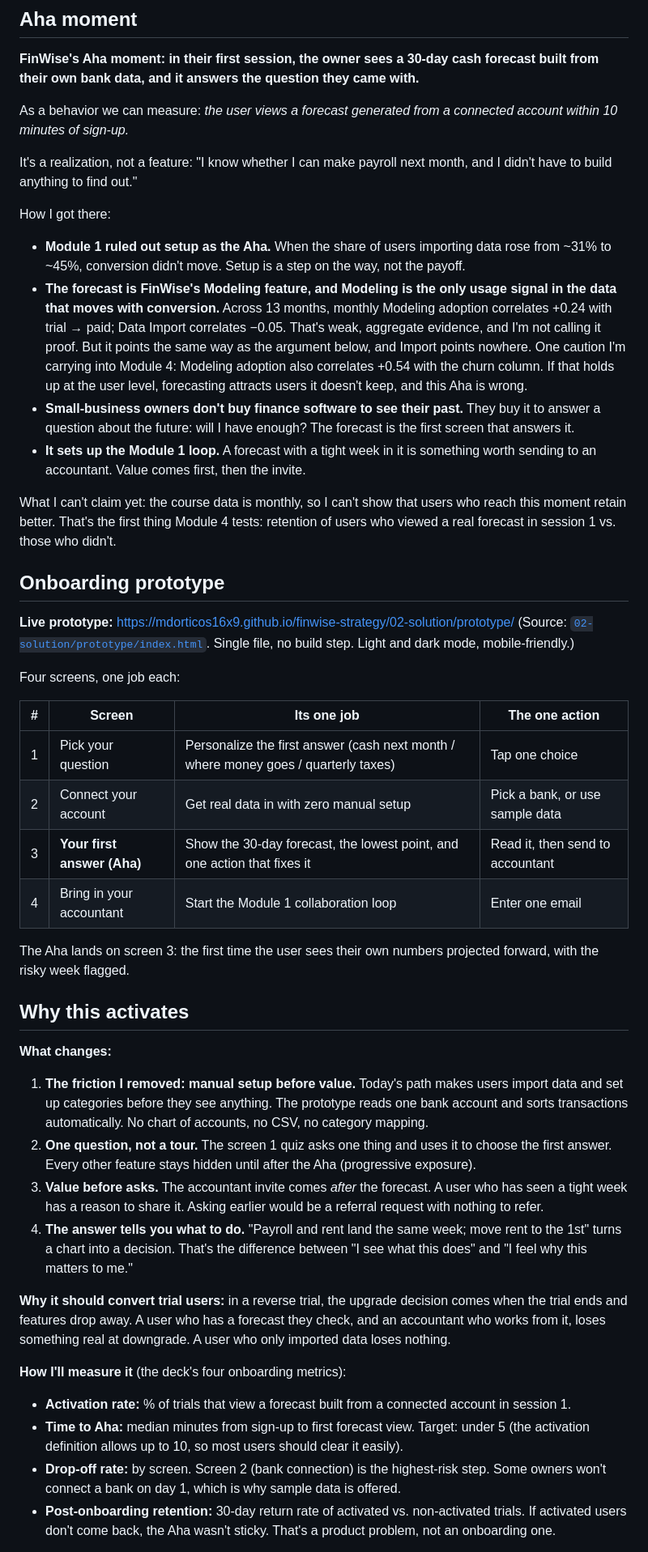
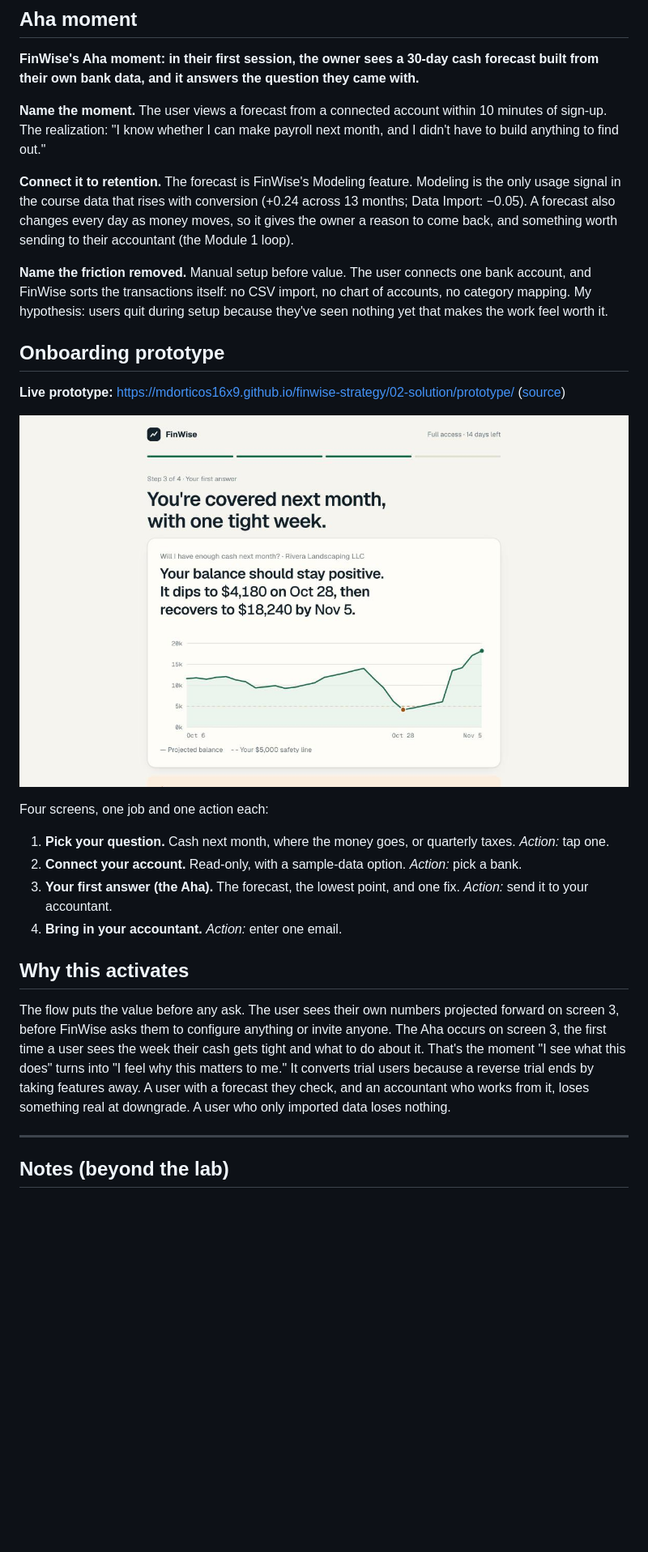
Before and after one commit to mdorticos16x9/finwise-strategy, a Markdown page: 02-solution/activation-solution.md, the part around one of its changes. Shown at 81% size. GitHub-like rendering; blank space fills up the shorter version.

Commit message:
Follow lab fields to the letter: 02-solution/activation-solution.md

```diff
--- a/02-solution/activation-solution.md
+++ b/02-solution/activation-solution.md
@@ -6,47 +6,29 @@
 
 **FinWise's Aha moment: in their first session, the owner sees a 30-day cash forecast built from their own bank data, and it answers the question they came with.**
 
-As a behavior we can measure: *the user views a forecast generated from a connected account within 10 minutes of sign-up.*
+**Name the moment.** The user views a forecast from a connected account within 10 minutes of sign-up. The realization: "I know whether I can make payroll next month, and I didn't have to build anything to find out."
 
-It's a realization, not a feature: "I know whether I can make payroll next month, and I didn't have to build anything to find out."
+**Connect it to retention.** The forecast is FinWise's Modeling feature. Modeling is the only usage signal in the course data that rises with conversion (+0.24 across 13 months; Data Import: −0.05). A forecast also changes every day as money moves, so it gives the owner a reason to come back, and something worth sending to their accountant (the Module 1 loop).
 
-How I got there:
-- **Module 1 ruled out setup as the Aha.** When the share of users importing data rose from ~31% to ~45%, conversion didn't move. Setup is a step on the way, not the payoff.
-- **The forecast is FinWise's Modeling feature, and Modeling is the only usage signal in the data that moves with conversion.** Across 13 months, monthly Modeling adoption correlates +0.24 with trial → paid; Data Import correlates −0.05. That's weak, aggregate evidence, and I'm not calling it proof. But it points the same way as the argument below, and Import points nowhere. One caution I'm carrying into Module 4: Modeling adoption also correlates +0.54 with the churn column. If that holds up at the user level, forecasting attracts users it doesn't keep, and this Aha is wrong.
-- **Small-business owners don't buy finance software to see their past.** They buy it to answer a question about the future: will I have enough? The forecast is the first screen that answers it.
-- **It sets up the Module 1 loop.** A forecast with a tight week in it is something worth sending to an accountant. Value comes first, then the invite.
-
-What I can't claim yet: the course data is monthly, so I can't show that users who reach this moment retain better. That's the first thing Module 4 tests: retention of users who viewed a real forecast in session 1 vs. those who didn't.
+**Name the friction removed.** Manual setup before value. The user connects one bank account, and FinWise sorts the transactions itself: no CSV import, no chart of accounts, no category mapping. My hypothesis: users quit during setup because they've seen nothing yet that makes the work feel worth it.
 
 ## Onboarding prototype
 
-**Live prototype:** https://mdorticos16x9.github.io/finwise-strategy/02-solution/prototype/
-(Source: [`02-solution/prototype/index.html`](prototype/index.html). Single file, no build step. Light and dark mode, mobile-friendly.)
+**Live prototype:** https://mdorticos16x9.github.io/finwise-strategy/02-solution/prototype/ ([source](prototype/index.html))
 
-Four screens, one job each:
+![The Aha screen: a 30-day cash forecast with the tight week flagged](aha-screen.jpg)
 
-| # | Screen | Its one job | The one action |
-|---|---|---|---|
-| 1 | Pick your question | Personalize the first answer (cash next month / where money goes / quarterly taxes) | Tap one choice |
-| 2 | Connect your account | Get real data in with zero manual setup | Pick a bank, or use sample data |
-| 3 | **Your first answer (Aha)** | Show the 30-day forecast, the lowest point, and one action that fixes it | Read it, then send to accountant |
-| 4 | Bring in your accountant | Start the Module 1 collaboration loop | Enter one email |
-
-The Aha lands on screen 3: the first time the user sees their own numbers projected forward, with the risky week flagged.
+Four screens, one job and one action each:
+1. **Pick your question.** Cash next month, where the money goes, or quarterly taxes. *Action:* tap one.
+2. **Connect your account.** Read-only, with a sample-data option. *Action:* pick a bank.
+3. **Your first answer (the Aha).** The forecast, the lowest point, and one fix. *Action:* send it to your accountant.
+4. **Bring in your accountant.** *Action:* enter one email.
 
 ## Why this activates
 
-**What changes:**
-1. **The friction I removed: manual setup before value.** Today's path makes users import data and set up categories before they see anything. The prototype reads one bank account and sorts transactions automatically. No chart of accounts, no CSV, no category mapping.
-2. **One question, not a tour.** The screen 1 quiz asks one thing and uses it to choose the first answer. Every other feature stays hidden until after the Aha (progressive exposure).
-3. **Value before asks.** The accountant invite comes *after* the forecast. A user who has seen a tight week has a reason to share it. Asking earlier would be a referral request with nothing to refer.
-4. **The answer tells you what to do.** "Payroll and rent land the same week; move rent to the 1st" turns a chart into a decision. That's the difference between "I see what this does" and "I feel why this matters to me."
+The flow puts the value before any ask. The user sees their own numbers projected forward on screen 3, before FinWise asks them to configure anything or invite anyone. The Aha occurs on screen 3, the first time a user sees the week their cash gets tight and what to do about it. That's the moment "I see what this does" turns into "I feel why this matters to me." It converts trial users because a reverse trial ends by taking features away. A user with a forecast they check, and an accountant who works from it, loses something real at downgrade. A user who only imported data loses nothing.
 
-**Why it should convert trial users:** in a reverse trial, the upgrade decision comes when the trial ends and features drop away. A user who has a forecast they check, and an accountant who works from it, loses something real at downgrade. A user who only imported data loses nothing.
+---
 
-**How I'll measure it** (the deck's four onboarding metrics):
-- **Activation rate:** % of trials that view a forecast built from a connected account in session 1.
-- **Time to Aha:** median minutes from sign-up to first forecast view. Target: under 5 (the activation definition allows up to 10, so most users should clear it easily).
-- **Drop-off rate:** by screen. Screen 2 (bank connection) is the highest-risk step. Some owners won't connect a bank on day 1, which is why sample data is offered.
-- **Post-onboarding retention:** 30-day return rate of activated vs. non-activated trials. If activated users don't come back, the Aha wasn't sticky. That's a product problem, not an onboarding one.
+## Notes (beyond the lab)
 
```
Also changed, not shown: other parts of 02-solution/activation-solution.md (+5 -1 lines).
